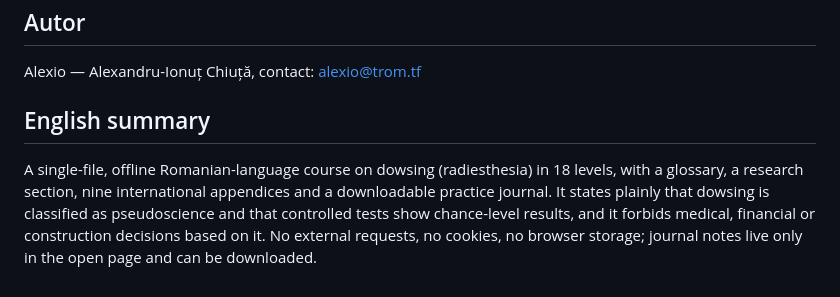
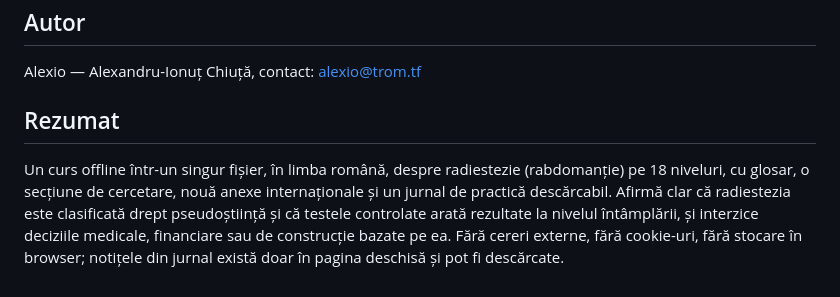
Before and after one commit to chiuta/Radiestezie, a Markdown page: README.ro.md, the part around the change. GitHub-like rendering.

```diff
--- a/README.ro.md
+++ b/README.ro.md
@@ -86,6 +86,6 @@ MIT — vezi fișierul LICENSE.
 
 Alexio — Alexandru-Ionuț Chiuță, contact: alexio@trom.tf
 
-## English summary
+## Rezumat
 
-A single-file, offline Romanian-language course on dowsing (radiesthesia) in 18 levels, with a glossary, a research section, nine international appendices and a downloadable practice journal. It states plainly that dowsing is classified as pseudoscience and that controlled tests show chance-level results, and it forbids medical, financial or construction decisions based on it. No external requests, no cookies, no browser storage; journal notes live only in the open page and can be downloaded.
+Un curs offline într-un singur fișier, în limba română, despre radiestezie (rabdomanție) pe 18 niveluri, cu glosar, o secțiune de cercetare, nouă anexe internaționale și un jurnal de practică descărcabil. Afirmă clar că radiestezia este clasificată drept pseudoștiință și că testele controlate arată rezultate la nivelul întâmplării, și interzice deciziile medicale, financiare sau de construcție bazate pe ea. Fără cereri externe, fără cookie-uri, fără stocare în browser; notițele din jurnal există doar în pagina deschisă și pot fi descărcate.
```
